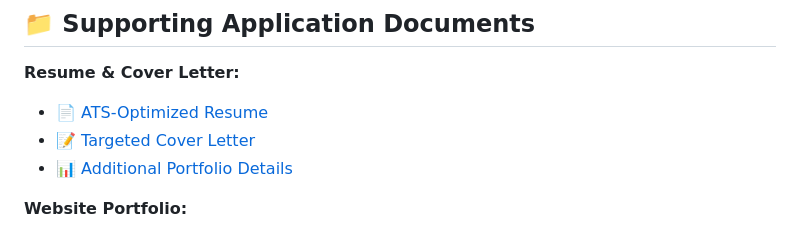
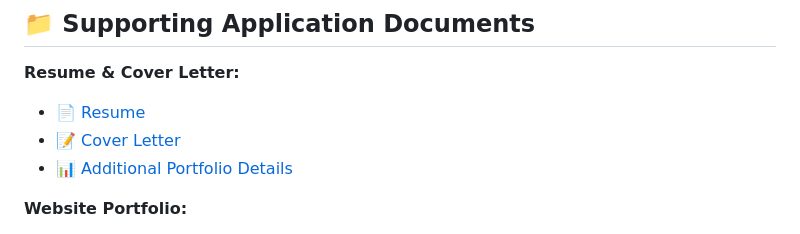
Before and after one commit to SkynetAdmin/Universal-Studios-Portfolio, a Markdown page: README.md, the part around the change. GitHub-like rendering.

```diff
--- a/README.md
+++ b/README.md
@@ -21,8 +21,8 @@
 ## 📁 Supporting Application Documents
 
 **Resume & Cover Letter:**
-- [📄 ATS-Optimized Resume](documents/Hannibal_Herrera_Resume_Universal_Parks_ATS_OPTIMIZED.md)
-- [📝 Targeted Cover Letter](documents/Hannibal_Herrera_Cover_Letter_Universal_Parks_TARGETED.md)
+- [📄 Resume](documents/Hannibal_Herrera_Resume_Universal_Parks_ATS_OPTIMIZED.md)
+- [📝 Cover Letter](documents/Hannibal_Herrera_Cover_Letter_Universal_Parks_TARGETED.md)
 - [📊 Additional Portfolio Details](documents/Hannibal_Herrera_Portfolio_Universal_Parks.md)
 
 **Website Portfolio:**
```
